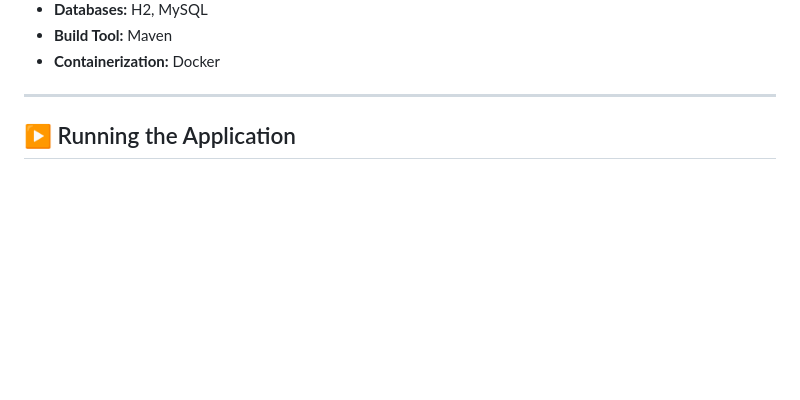
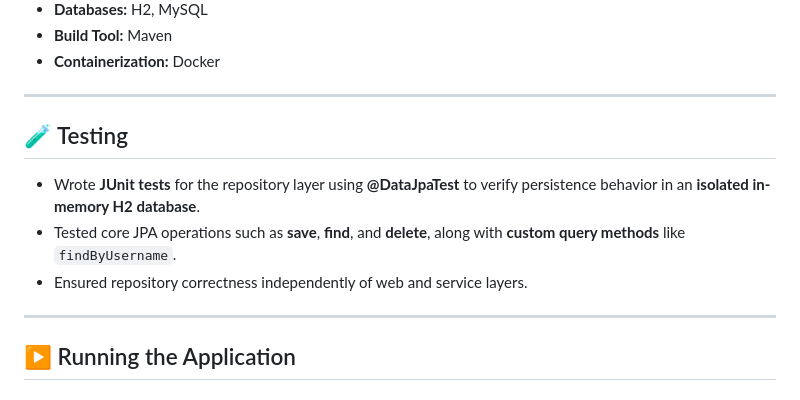
Before and after one commit to RIP0SIS/rip0sis.github.io, a Markdown page: README.md, the part around the change. Rendered like a GitHub page; blank space fills up the shorter version.

Commit message:
Add Testing section to README
Added a Testing section detailing JUnit tests for the repository layer, including information on the use of an in-memory H2 database and tested operations.

```diff
--- a/README.md
+++ b/README.md
@@ -125,6 +125,15 @@ Consistent error response using `@ControllerAdvice`.
 
 ---
 
+
+## 🧪 Testing
+
+- Wrote **JUnit tests** for the repository layer using **@DataJpaTest** to verify persistence behavior in an **isolated in-memory H2 database**.
+- Tested core JPA operations such as **save**, **find**, and **delete**, along with **custom query methods** like `findByUsername`.
+- Ensured repository correctness independently of web and service layers.
+
+---
+
 ## ▶️ Running the Application
 
 ### Prerequisites
```
